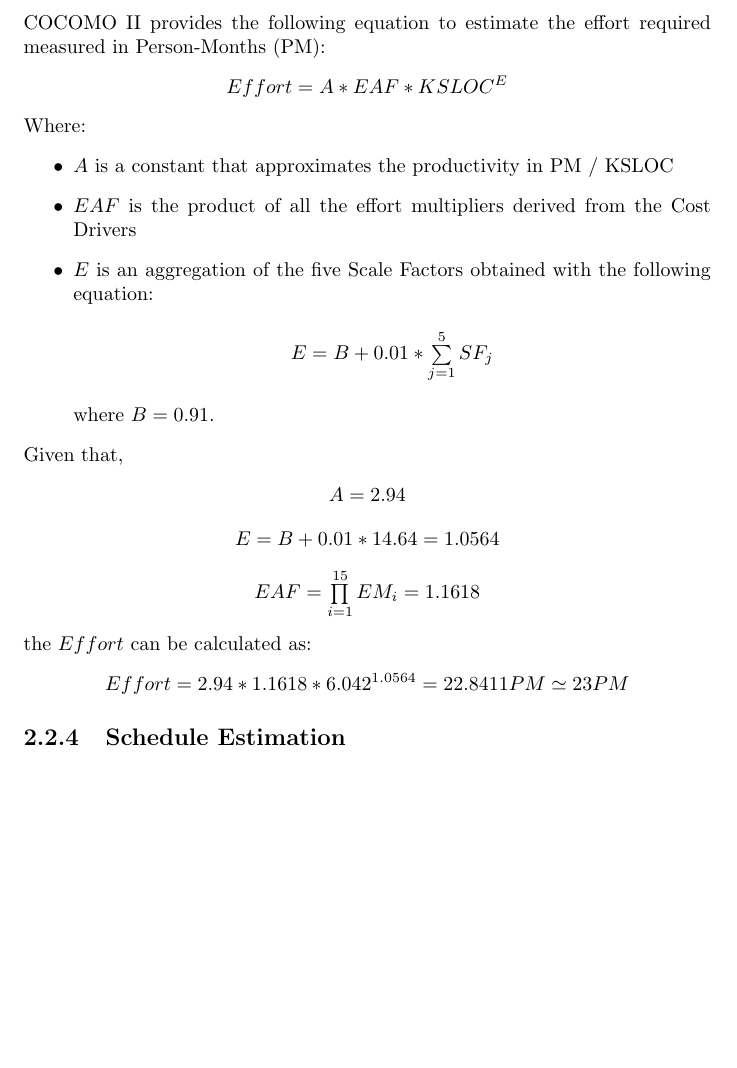
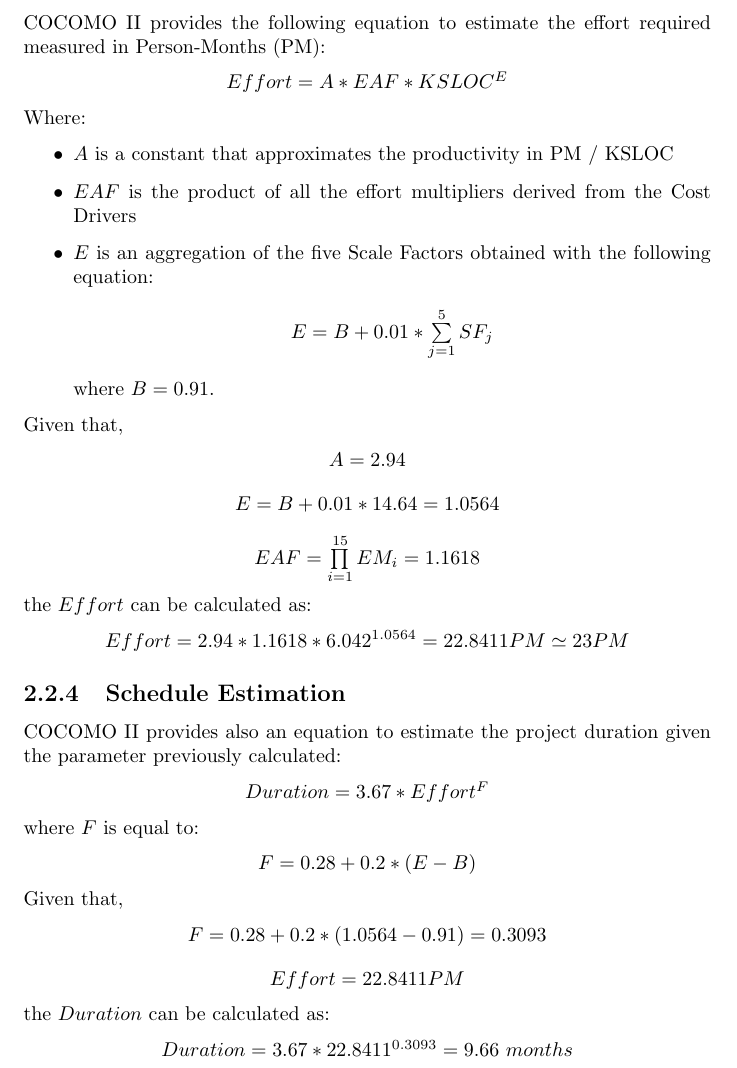
Before and after one commit to rpressiani/se2-project-2016, a LaTeX thesis (PPD/main.tex, which reads PPD/chapters/ch2/sections/2-2-cocomo.tex): part of page 25 of 31, cut so that both start at the same text, the shorter picture padded with empty space. Compiled offline with pdfLaTeX.

Commit message:
Add PPD subsection 2.2.4

```diff
--- a/PPD/chapters/ch2/sections/2-2-cocomo.tex
+++ b/PPD/chapters/ch2/sections/2-2-cocomo.tex
@@ -493,4 +493,20 @@
 \end{center}
 
 \subsection{Schedule Estimation}
-\blindtext
+COCOMO II provides also an equation to estimate the project duration given the parameter previously calculated:
+\begin{center}
+	$Duration = 3.67 * Effort^F$
+\end{center}
+where $F$ is equal to:
+\begin{center}
+	$F = 0.28 + 0.2 * (E - B)$
+\end{center}
+Given that,
+\begin{center}
+	$F = 0.28 + 0.2 * (1.0564 - 0.91) = 0.3093$ \\[10pt]
+	$Effort = 22.8411 PM$
+\end{center}
+the $Duration$ can be calculated as:
+\begin{center}
+	$Duration = 3.67 * 22.8411^{0.3093} = 9.66 \ months$
+\end{center}
```
